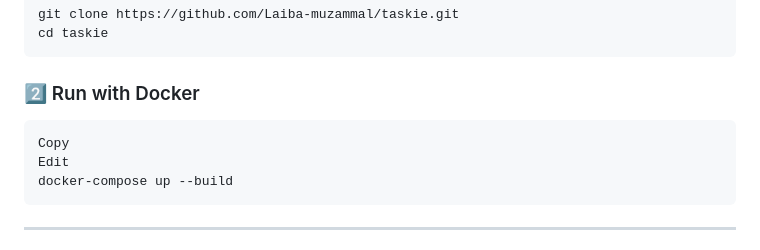
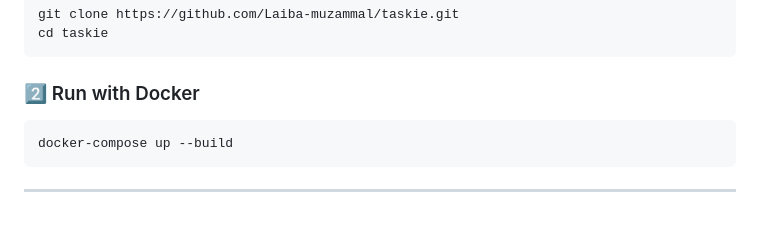
Before and after one commit to Laiba-muzammal/Taskie, a Markdown page: README.md, the part around the change. Rendered like a GitHub page; blank space fills up the shorter version.

````diff
--- a/README.md
+++ b/README.md
@@ -65,8 +65,6 @@ cd taskie
 
 ### 2️⃣ Run with Docker
 ```bash
-Copy
-Edit
 docker-compose up --build
 ```
 
````
